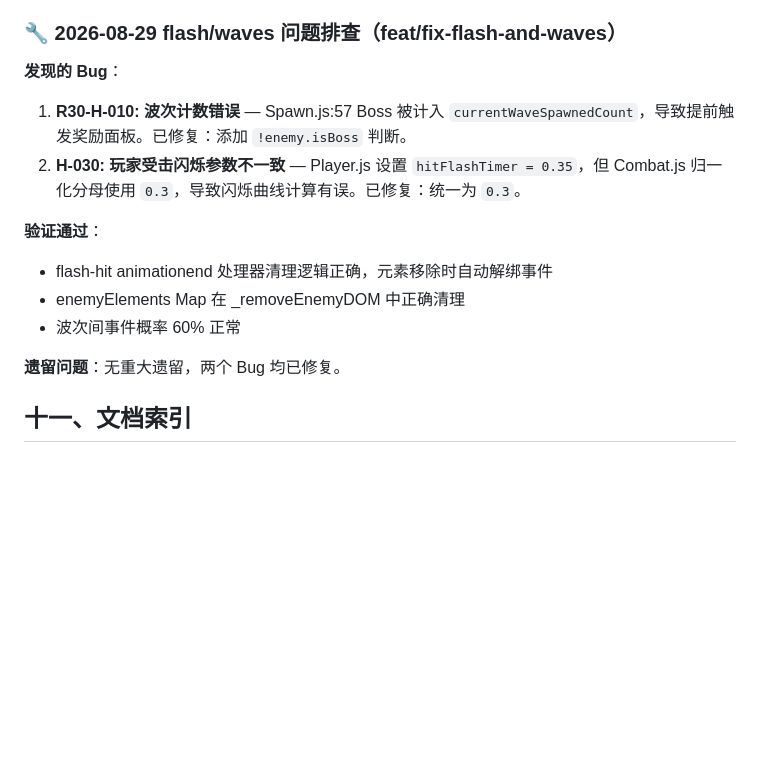
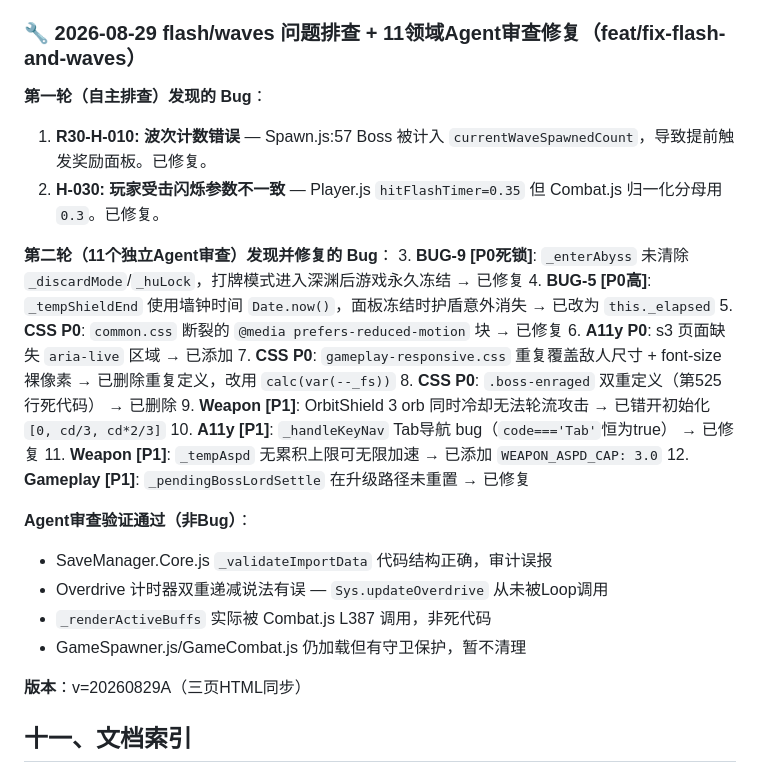
Before and after one commit to Star2121-1/mahjong-saga, a Markdown page: GAME_BIBLE.md, the part around the change. GitHub-like rendering; folded sections open; blank space fills up the shorter version.

Commit message:
docs(game-bible): 记录11领域审查发现及修复

```diff
--- a/GAME_BIBLE.md
+++ b/GAME_BIBLE.md
@@ -260,18 +260,31 @@ Lv3/Lv5 有 20% 概率掷随机词条（存 `player._relicAffixes`，支持 rest
 2. **打击感全面改造**（排队中）：用户确认现状"全都弱"——命中反馈、击杀反馈、震屏、飘字层级、音效层次全部需要加强；胡牌演出将复用同一套冻结/震颤管线。升级面板 "NEW WEAPON UNLOCKED!" 横幅与卡片文字重叠问题在此轮一并处理。
 3. **UI 美术精致化**（第一轮已完成 2026-08-22，见第九节修复记录）：s1/index/s2/s3 四页主题统一为雀坛绿金；下一轮候选：s3 HUD 经验/怒气条文字排版、引导面板步骤指示器美化、大本营其余 8 个面板的视觉体检。
 
-### 🔧 2026-08-29 flash/waves 问题排查（feat/fix-flash-and-waves）
+### 🔧 2026-08-29 flash/waves 问题排查 + 11领域Agent审查修复（feat/fix-flash-and-waves）
 
-**发现的 Bug**：
-1. **R30-H-010: 波次计数错误** — Spawn.js:57 Boss 被计入 `currentWaveSpawnedCount`，导致提前触发奖励面板。已修复：添加 `!enemy.isBoss` 判断。
-2. **H-030: 玩家受击闪烁参数不一致** — Player.js 设置 `hitFlashTimer = 0.35`，但 Combat.js 归一化分母使用 `0.3`，导致闪烁曲线计算有误。已修复：统一为 `0.3`。
+**第一轮（自主排查）发现的 Bug**：
+1. **R30-H-010: 波次计数错误** — Spawn.js:57 Boss 被计入 `currentWaveSpawnedCount`，导致提前触发奖励面板。已修复。
+2. **H-030: 玩家受击闪烁参数不一致** — Player.js `hitFlashTimer=0.35` 但 Combat.js 归一化分母用 `0.3`。已修复。
 
-**验证通过**：
-- flash-hit animationend 处理器清理逻辑正确，元素移除时自动解绑事件
-- enemyElements Map 在 _removeEnemyDOM 中正确清理
-- 波次间事件概率 60% 正常
+**第二轮（11个独立Agent审查）发现并修复的 Bug**：
+3. **BUG-9 [P0死锁]**: `_enterAbyss` 未清除 `_discardMode`/`_huLock`，打牌模式进入深渊后游戏永久冻结 → 已修复
+4. **BUG-5 [P0高]**: `_tempShieldEnd` 使用墙钟时间 `Date.now()`，面板冻结时护盾意外消失 → 已改为 `this._elapsed`
+5. **CSS P0**: `common.css` 断裂的 `@media prefers-reduced-motion` 块 → 已修复
+6. **A11y P0**: s3 页面缺失 `aria-live` 区域 → 已添加
+7. **CSS P0**: `gameplay-responsive.css` 重复覆盖敌人尺寸 + font-size 裸像素 → 已删除重复定义，改用 `calc(var(--_fs))`
+8. **CSS P0**: `.boss-enraged` 双重定义（第525行死代码） → 已删除
+9. **Weapon [P1]**: OrbitShield 3 orb 同时冷却无法轮流攻击 → 已错开初始化 `[0, cd/3, cd*2/3]`
+10. **A11y [P1]**: `_handleKeyNav` Tab导航 bug（`code==='Tab'`恒为true） → 已修复
+11. **Weapon [P1]**: `_tempAspd` 无累积上限可无限加速 → 已添加 `WEAPON_ASPD_CAP: 3.0`
+12. **Gameplay [P1]**: `_pendingBossLordSettle` 在升级路径未重置 → 已修复
 
-**遗留问题**：无重大遗留，两个 Bug 均已修复。
+**Agent审查验证通过（非Bug）**：
+- SaveManager.Core.js `_validateImportData` 代码结构正确，审计误报
+- Overdrive 计时器双重递减说法有误 — `Sys.updateOverdrive` 从未被Loop调用
+- `_renderActiveBuffs` 实际被 Combat.js L387 调用，非死代码
+- GameSpawner.js/GameCombat.js 仍加载但有守卫保护，暂不清理
+
+**版本**：v=20260829A（三页HTML同步）
 
 ## 十一、文档索引
 
```
